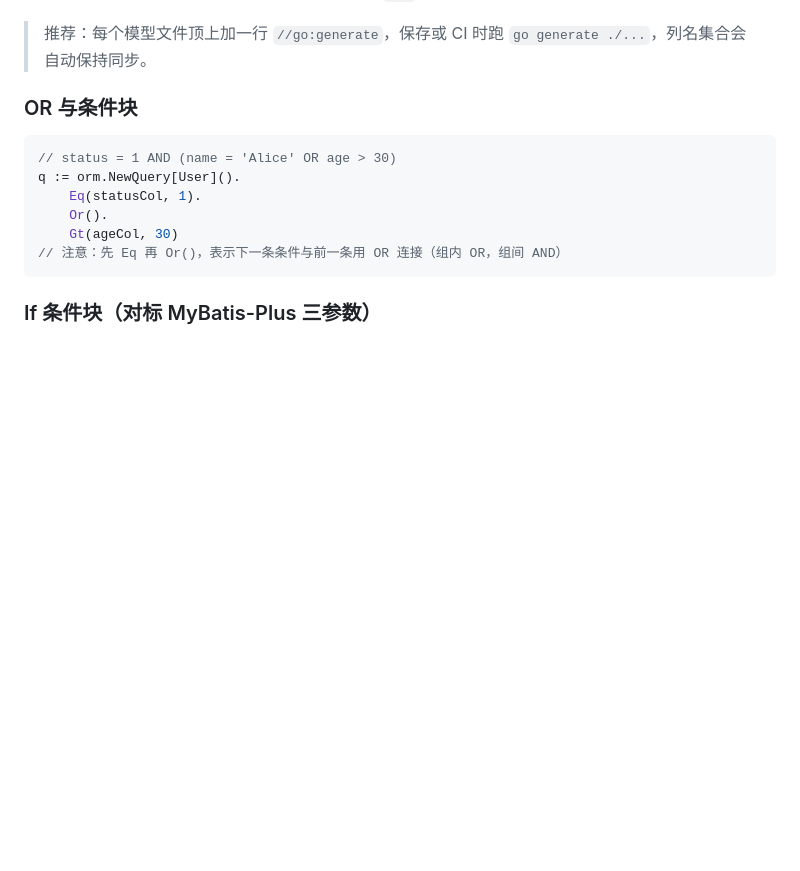
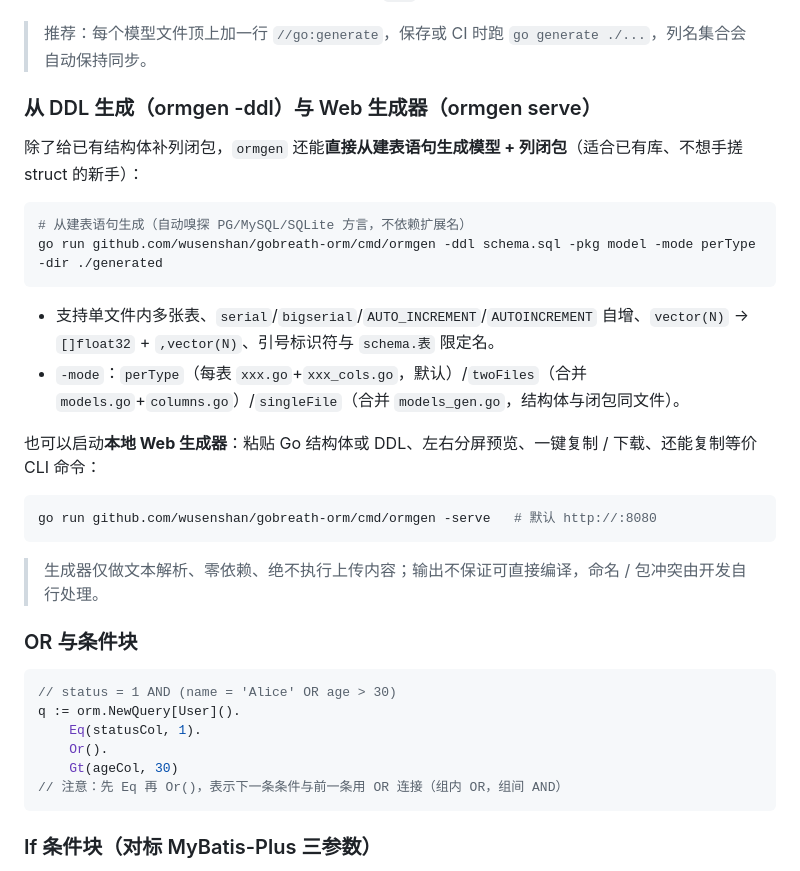
Before and after one commit to wusenshan/gobreath-orm, a Markdown page: README.md, the part around the change. Rendered like a GitHub page; blank space fills up the shorter version.

Commit message:
docs: 补充 v0.1.9 CHANGELOG 与 README（DDL 生成 / ormgen serve）

````diff
--- a/README.md
+++ b/README.md
@@ -502,6 +502,26 @@ q := orm.NewQuery[User]().
 比手写闭包短很多，而且 `UserCols.Age` 拼错会在编译期报错。`ColOf[T]` 按 Go 字段名匹配，也回退支持 db tag 列名；不存在的字段会在运行时 panic，和 `Col` 一样。
 
 > 推荐：每个模型文件顶上加一行 `//go:generate`，保存或 CI 时跑 `go generate ./...`，列名集合会自动保持同步。
+
+### 从 DDL 生成（ormgen -ddl）与 Web 生成器（ormgen serve）
+
+除了给已有结构体补列闭包，`ormgen` 还能**直接从建表语句生成模型 + 列闭包**（适合已有库、不想手搓 struct 的新手）：
+
+```bash
+# 从建表语句生成（自动嗅探 PG/MySQL/SQLite 方言，不依赖扩展名）
+go run github.com/wusenshan/gobreath-orm/cmd/ormgen -ddl schema.sql -pkg model -mode perType -dir ./generated
+```
+
+- 支持单文件内多张表、`serial`/`bigserial`/`AUTO_INCREMENT`/`AUTOINCREMENT` 自增、`vector(N)` → `[]float32` + `,vector(N)`、引号标识符与 `schema.表` 限定名。
+- `-mode`：`perType`（每表 `xxx.go`+`xxx_cols.go`，默认）/`twoFiles`（合并 `models.go`+`columns.go`）/`singleFile`（合并 `models_gen.go`，结构体与闭包同文件）。
+
+也可以启动**本地 Web 生成器**：粘贴 Go 结构体或 DDL、左右分屏预览、一键复制 / 下载、还能复制等价 CLI 命令：
+
+```bash
+go run github.com/wusenshan/gobreath-orm/cmd/ormgen -serve   # 默认 http://:8080
+```
+
+> 生成器仅做文本解析、零依赖、绝不执行上传内容；输出不保证可直接编译，命名 / 包冲突由开发自行处理。
 
 ### OR 与条件块
 
````
Also changed, not shown: CHANGELOG.md (+8 -1 lines).
